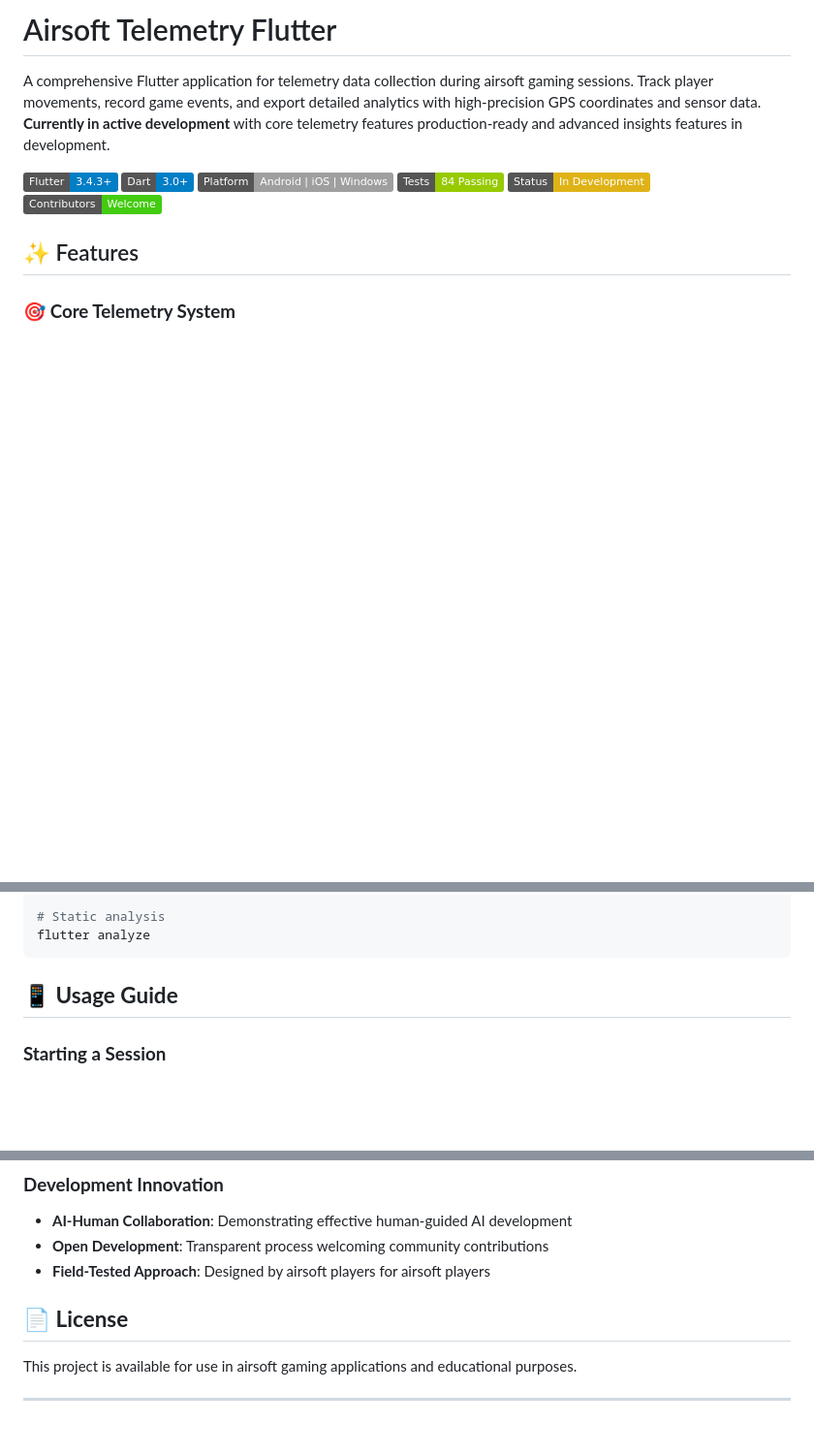
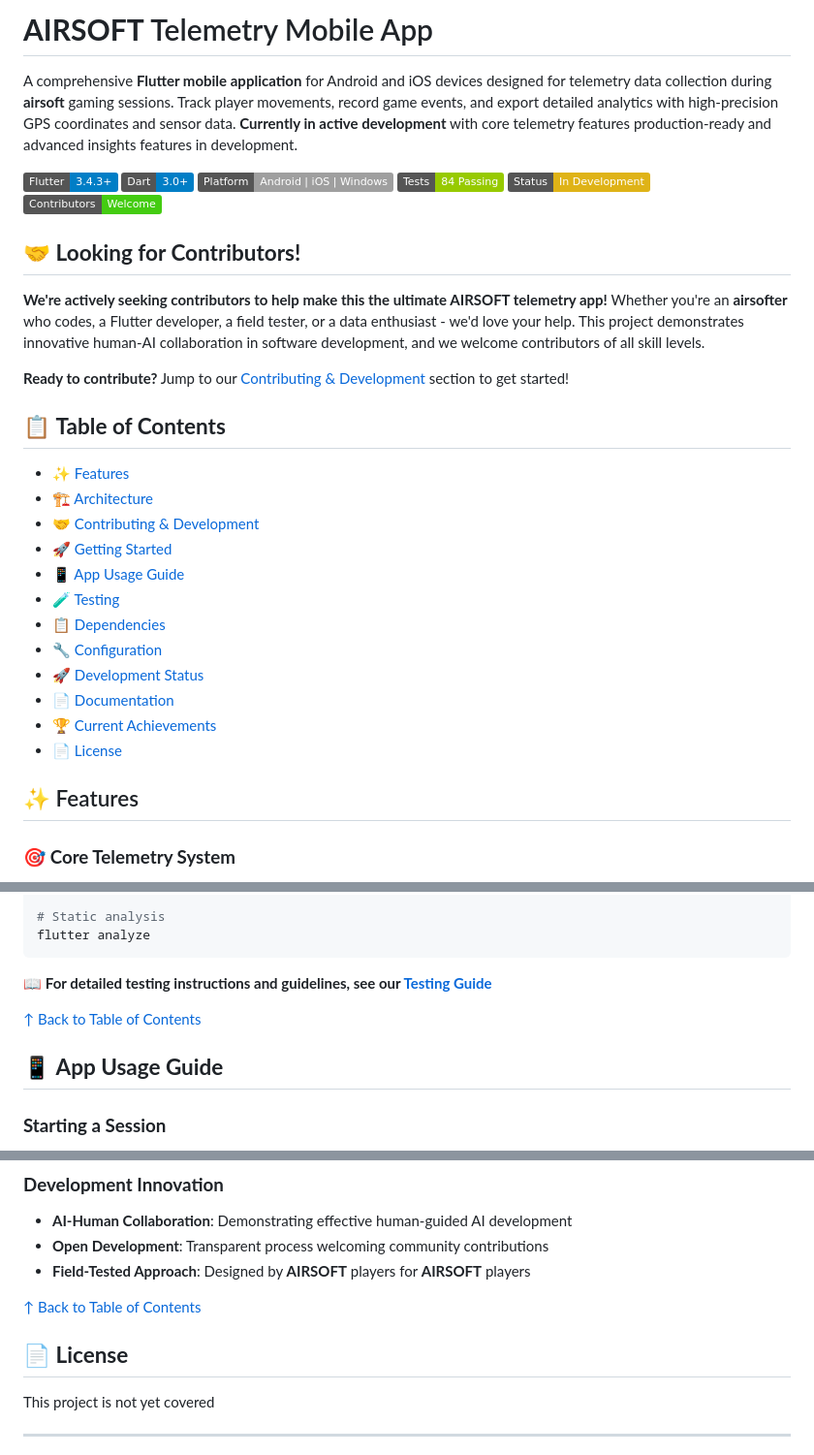
Before and after one commit to xmbn/Airsoft-Telemetry, a Markdown page: README.md, 3 parts joined by grey strips. Shown: that part at 97% size. GitHub-like rendering; badges without logos; blank space fills up the shorter version.

````diff
--- a/README.md
+++ b/README.md
@@ -1,6 +1,6 @@
-# Airsoft Telemetry Flutter
+# **AIRSOFT** Telemetry Mobile App
 
-A comprehensive Flutter application for telemetry data collection during airsoft gaming sessions. Track player movements, record game events, and export detailed analytics with high-precision GPS coordinates and sensor data. **Currently in active development** with core telemetry features production-ready and advanced insights features in development.
+A comprehensive **Flutter mobile application** for Android and iOS devices designed for telemetry data collection during **airsoft** gaming sessions. Track player movements, record game events, and export detailed analytics with high-precision GPS coordinates and sensor data. **Currently in active development** with core telemetry features production-ready and advanced insights features in development.
 
 ![Flutter](https://img.shields.io/badge/Flutter-3.4.3+-blue.svg)
 ![Dart](https://img.shields.io/badge/Dart-3.0+-blue.svg)
@@ -8,6 +8,27 @@ A comprehensive Flutter application for telemetry data collection during airsoft
 ![Tests](https://img.shields.io/badge/Tests-84%20Passing-green.svg)
 ![Status](https://img.shields.io/badge/Status-In%20Development-yellow.svg)
 ![Contributors](https://img.shields.io/badge/Contributors-Welcome-brightgreen.svg)
+
+## 🤝 **Looking for Contributors!**
+
+**We're actively seeking contributors to help make this the ultimate AIRSOFT telemetry app!** Whether you're an **airsofter** who codes, a Flutter developer, a field tester, or a data enthusiast - we'd love your help. This project demonstrates innovative human-AI collaboration in software development, and we welcome contributors of all skill levels.
+
+**Ready to contribute?** Jump to our [Contributing & Development](#-contributing--development) section to get started!
+
+## 📋 **Table of Contents**
+
+- [✨ Features](#✨-features)
+- [🏗️ Architecture](#🏗️-architecture)
+- [🤝 Contributing & Development](#🤝-contributing--development)
+- [🚀 Getting Started](#🚀-getting-started)
+- [📱 App Usage Guide](#📱-app-usage-guide)
+- [🧪 Testing](#🧪-testing)
+- [📋 Dependencies](#📋-dependencies)
+- [🔧 Configuration](#🔧-configuration)
+- [🚀 Development Status](#🚀-development-status)
+- [📄 Documentation](#📄-documentation)
+- [🏆 Current Achievements](#🏆-current-achievements)
+- [📄 License](#📄-license)
 
 ## ✨ Features
 
@@ -163,7 +211,11 @@ flutter test integration_test/
 flutter analyze
 ```
 
-## 📱 **Usage Guide**
+📖 **For detailed testing instructions and guidelines, see our [Testing Guide](docs/testing-guide.md)**
+
+[↑ Back to Table of Contents](#📋-table-of-contents)
+
+## 📱 **App Usage Guide**
 
 ### **Starting a Session**
 1. Open the app and navigate to the **Settings** screen by swiping right
@@ -324,11 +368,13 @@ We especially need airsoft players who can:
 ### **Development Innovation**
 - **AI-Human Collaboration**: Demonstrating effective human-guided AI development
 - **Open Development**: Transparent process welcoming community contributions
-- **Field-Tested Approach**: Designed by airsoft players for airsoft players
+- **Field-Tested Approach**: Designed by **AIRSOFT** players for **AIRSOFT** players
+
+[↑ Back to Table of Contents](#📋-table-of-contents)
 
 ## 📄 **License**
 
-This project is available for use in airsoft gaming applications and educational purposes.
+This project is not yet covered
 
 ---
 
````
Also changed, not shown: other parts of README.md (+52 -33 lines).
